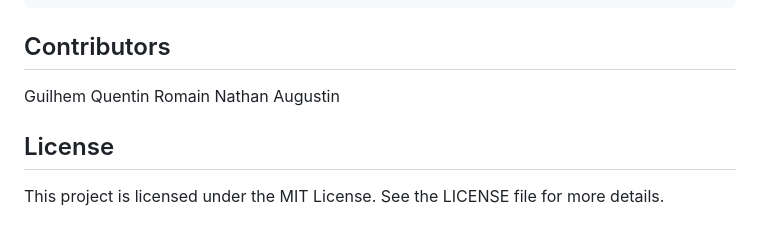
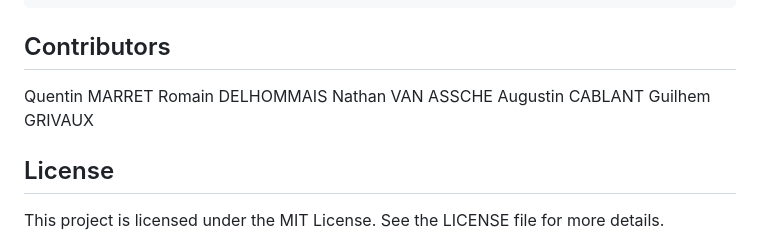
Before and after one commit to AugustinCablant/ElectricCar, a Markdown page: README.md, the part around the change. GitHub-like rendering.

````diff
--- a/README.md
+++ b/README.md
@@ -41,11 +41,11 @@ python main.py
 ```
 
 ## Contributors
-Guilhem
-Quentin
-Romain
-Nathan
-Augustin
+Quentin MARRET
+Romain DELHOMMAIS
+Nathan VAN ASSCHE
+Augustin CABLANT
+Guilhem GRIVAUX
 
 ## License
 This project is licensed under the MIT License. See the LICENSE file for more details.
````
